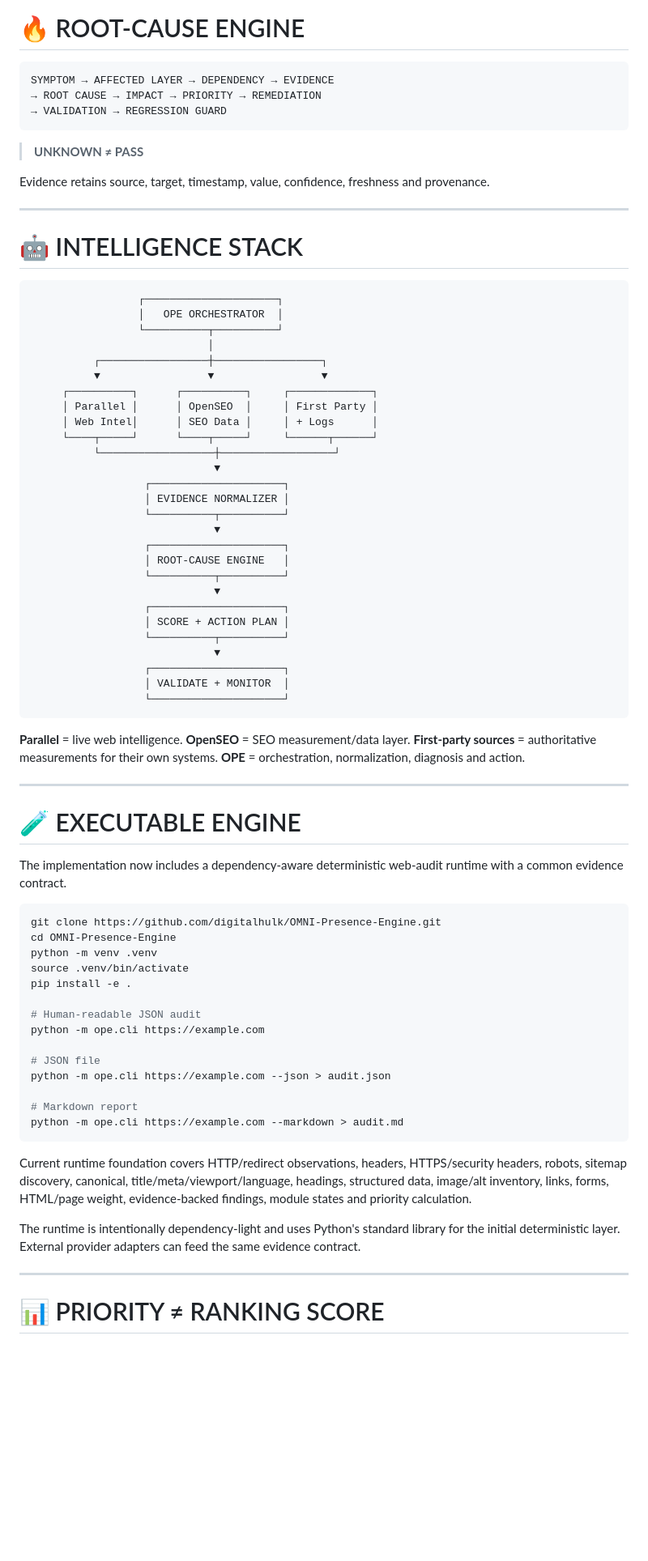
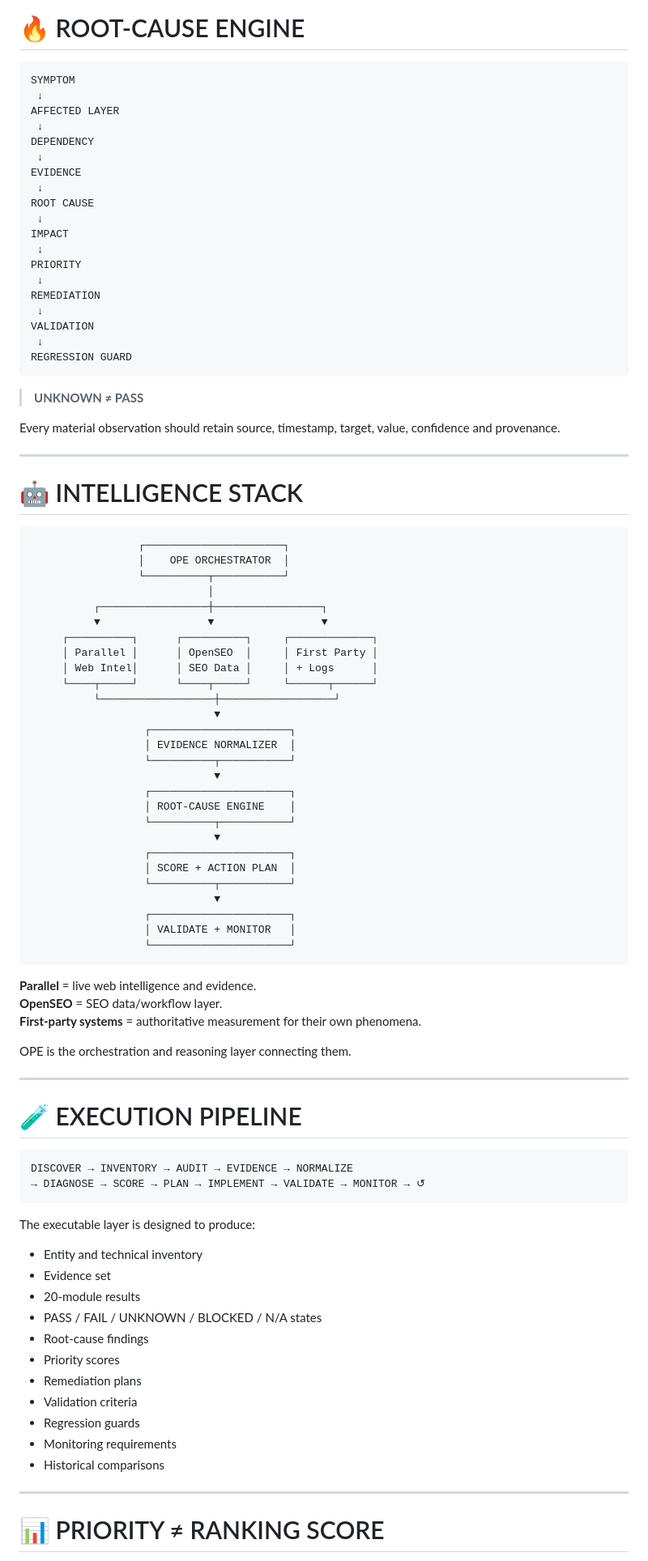
Before and after one commit to digitalhulk/OMNI-Presence-Engine, a Markdown page: README.md, the part around one of its changes. Shown at 81% size. GitHub-like rendering; blank space fills up the shorter version.

````diff
--- a/README.md
+++ b/README.md
@@ -61,23 +76,39 @@ IDEA → INFRASTRUCTURE → CODE → ENTITY → CONTENT/MEDIA
 # 🔥 ROOT-CAUSE ENGINE
 
 ```text
-SYMPTOM → AFFECTED LAYER → DEPENDENCY → EVIDENCE
-→ ROOT CAUSE → IMPACT → PRIORITY → REMEDIATION
-→ VALIDATION → REGRESSION GUARD
+SYMPTOM
+ ↓
+AFFECTED LAYER
+ ↓
+DEPENDENCY
+ ↓
+EVIDENCE
+ ↓
+ROOT CAUSE
+ ↓
+IMPACT
+ ↓
+PRIORITY
+ ↓
+REMEDIATION
+ ↓
+VALIDATION
+ ↓
+REGRESSION GUARD
 ```
 
 > **UNKNOWN ≠ PASS**
 
-Evidence retains source, target, timestamp, value, confidence, freshness and provenance.
+Every material observation should retain source, timestamp, target, value, confidence and provenance.
 
 ---
 
 # 🤖 INTELLIGENCE STACK
 
 ```text
-                 ┌─────────────────────┐
-                 │   OPE ORCHESTRATOR  │
-                 └──────────┬──────────┘
+                 ┌──────────────────────┐
+                 │    OPE ORCHESTRATOR  │
+                 └──────────┬───────────┘
                             │
           ┌─────────────────┼─────────────────┐
           ▼                 ▼                 ▼
@@ -87,51 +118,51 @@ Evidence retains source, target, timestamp, value, confidence, freshness and pro
      └────┬─────┘      └────┬─────┘     └──────┬──────┘
           └──────────────────┼──────────────────┘
                              ▼
-                  ┌─────────────────────┐
-                  │ EVIDENCE NORMALIZER │
-                  └──────────┬──────────┘
+                  ┌──────────────────────┐
+                  │ EVIDENCE NORMALIZER  │
+                  └──────────┬───────────┘
                              ▼
-                  ┌─────────────────────┐
-                  │ ROOT-CAUSE ENGINE   │
-                  └──────────┬──────────┘
+                  ┌──────────────────────┐
+                  │ ROOT-CAUSE ENGINE    │
+                  └──────────┬───────────┘
                              ▼
-                  ┌─────────────────────┐
-                  │ SCORE + ACTION PLAN │
-                  └──────────┬──────────┘
+                  ┌──────────────────────┐
+                  │ SCORE + ACTION PLAN  │
+                  └──────────┬───────────┘
                              ▼
-                  ┌─────────────────────┐
-                  │ VALIDATE + MONITOR  │
-                  └─────────────────────┘
+                  ┌──────────────────────┐
+                  │ VALIDATE + MONITOR   │
+                  └──────────────────────┘
 ```
 
-**Parallel** = live web intelligence. **OpenSEO** = SEO measurement/data layer. **First-party sources** = authoritative measurements for their own systems. **OPE** = orchestration, normalization, diagnosis and action.
+**Parallel** = live web intelligence and evidence.
+**OpenSEO** = SEO data/workflow layer.
+**First-party systems** = authoritative measurement for their own phenomena.
+
+OPE is the orchestration and reasoning layer connecting them.
 
 ---
 
-# 🧪 EXECUTABLE ENGINE
+# 🧪 EXECUTION PIPELINE
 
-The implementation now includes a dependency-aware deterministic web-audit runtime with a common evidence contract.
-
-```bash
-git clone https://github.com/digitalhulk/OMNI-Presence-Engine.git
-cd OMNI-Presence-Engine
-python -m venv .venv
-source .venv/bin/activate
-pip install -e .
-
-# Human-readable JSON audit
-python -m ope.cli https://example.com
-
-# JSON file
-python -m ope.cli https://example.com --json > audit.json
-
-# Markdown report
-python -m ope.cli https://example.com --markdown > audit.md
+```text
+DISCOVER → INVENTORY → AUDIT → EVIDENCE → NORMALIZE
+→ DIAGNOSE → SCORE → PLAN → IMPLEMENT → VALIDATE → MONITOR → ↺
 ```
 
-Current runtime foundation covers HTTP/redirect observations, headers, HTTPS/security headers, robots, sitemap discovery, canonical, title/meta/viewport/language, headings, structured data, image/alt inventory, links, forms, HTML/page weight, evidence-backed findings, module states and priority calculation.
+The executable layer is designed to produce:
 
-The runtime is intentionally dependency-light and uses Python's standard library for the initial deterministic layer. External provider adapters can feed the same evidence contract.
+- Entity and technical inventory
+- Evidence set
+- 20-module results
+- PASS / FAIL / UNKNOWN / BLOCKED / N/A states
+- Root-cause findings
+- Priority scores
+- Remediation plans
+- Validation criteria
+- Regression guards
+- Monitoring requirements
+- Historical comparisons
 
 ---
 
````
Also changed, not shown: other parts of README.md (+79 -65 lines).
